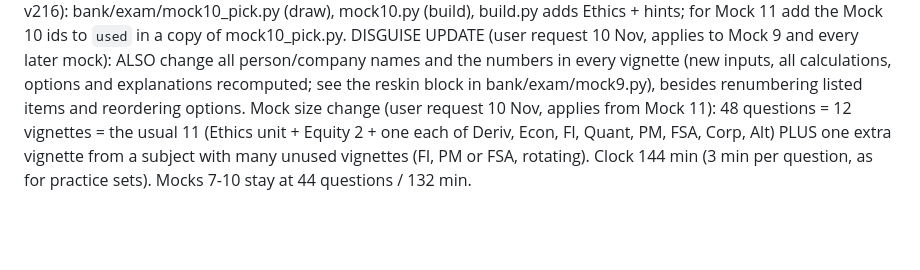
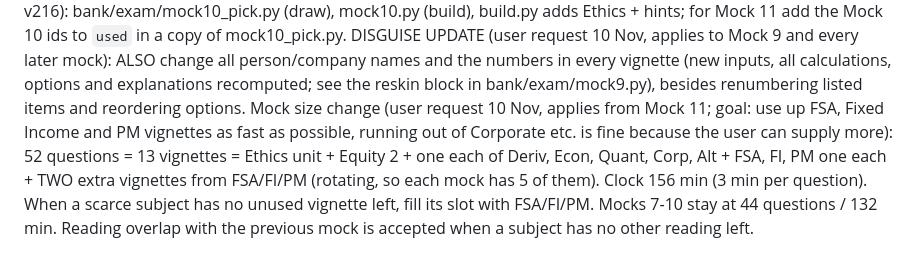
Before and after one commit to jisoo95681/jimin, a Markdown page: CLAUDE.md, the part around the change. Rendered like a GitHub page; blank space fills up the shorter version.

Commit message:
Record Mock 11+ structure: 13 vignettes, FSA/FI/PM heavy
Co-Authored-By: Claude Sonnet 5.5 <noreply@anthropic.com>
Claude-Session: https://claude.ai/code/session_01F2TRiKrZPFK6G8wEApnUzn

```diff
--- a/CLAUDE.md
+++ b/CLAUDE.md
@@ -43,4 +43,4 @@ Exam review in test view (user request 10 Nov, v210): after Finish Test, the res
 Mock 8 change (10 Nov, v211): V1 (Derivatives) is now an options vignette (opt-athena, Messer Q34, 36, 37, 38) and V4 (Quantitative Methods) a time-series vignette (ts-taylor, Maclaurin Q56-59), both drawn at random and spliced in place by bank/exam/mock8_swap.py; new key BAABACCBABCBCCABCBABBACABCAABCABAABCCAACABBB (details in bank/README.md). `set.resetAns` (list of question numbers) drops saved answers and flags of replaced questions when `set.rev` changes. The 10 Nov Time-Series and Contingent Claims quizzes are saved in bank/nov10_timeseries.json and bank/nov10_options.json (single questions grouped into vignettes, essays turned into multiple choice, graphs described in words). For Mock 9 onward add the Mock 8 ids (including ts-taylor and opt-athena) to the `used` set in mock8_pick.py.
 Practice set 7 (user request 10 Nov, v212): id pq7, 48 questions (44 + 4 Ethics), 144 min, built by bank/exam/build.py from bank/exam/spec_g.py (12 vignettes, names changed, no calculations). Half the questions test relationships in the key notes' "Main tables to remember" (`KQ_MAIN_TABLES` in keyq.js: regression problems/DW zones, crisis signals, carry trade, Mundell-Fleming, growth theories, JV methods, translation, stock compensation/pension/windfall, option and bond values, OAS, convertible, term structure models, spreads, CDS tables, forward Q vs F, Greeks, convenience yield, investment style); the rest are theory questions from the notes plus 12 theory questions the user got wrong earlier (pq1: Q17, 33, 37; pq2: Q10, 12, 16, 22, 34; Mock 7: Q20, 38, 41, 43; Mock 7 Q44 was left out). Avoided on purpose: the "one-sided duration" tables (two notes use up/down differently) and the "Fixed exchange rate regimes: fiscal" rows (they conflict with the flexible-regime rows). Ethics unit drawn at random into practice7_mix.json (kq41-123..126, added to ethics_used.json). Every question has a hint (`hint` in spec_g.py: hl phrases + rule), written to bank/exam/hints.json and exam_hints.js by build.py, so the test-view review highlights the trigger words for all 44 notebook questions.
 Mock source rule (user request 10 Nov, CORRECTED 10 Nov, applies to every mock from Mock 9 on): a mock may use any bank vignette that has NOT been used in an earlier mock or paper given to the user (mocks, Retry papers, practice sets); having seen it in a module quiz paste is fine. Per subject, use a sub-topic (reading) different from the previous mock's, so consecutive mocks do not overlap; all subjects each mock; Ethics from the key-notes Ethics questions as before; no re-dos unless the user asks. Mock 9 (built 10 Nov, v214): bank/exam/mock9_pick.py (draw), mock9.py (build), build.py adds Ethics + hints; key in bank/README.md. For Mock 10 add the Mock 9 ids to `used` in a copy of mock9_pick.py. Mock 10 (built 10 Nov, v216): bank/exam/mock10_pick.py (draw), mock10.py (build), build.py adds Ethics + hints; for Mock 11 add the Mock 10 ids to `used` in a copy of mock10_pick.py. DISGUISE UPDATE (user request 10 Nov, applies to Mock 9 and every later mock): ALSO change all person/company names and the numbers in every vignette (new inputs, all calculations, options and explanations recomputed; see the reskin block in bank/exam/mock9.py), besides renumbering listed items and reordering options.
-Mock size change (user request 10 Nov, applies from Mock 11): 48 questions = 12 vignettes = the usual 11 (Ethics unit + Equity 2 + one each of Deriv, Econ, FI, Quant, PM, FSA, Corp, Alt) PLUS one extra vignette from a subject with many unused vignettes (FI, PM or FSA, rotating). Clock 144 min (3 min per question, as for practice sets). Mocks 7-10 stay at 44 questions / 132 min.
+Mock size change (user request 10 Nov, applies from Mock 11; goal: use up FSA, Fixed Income and PM vignettes as fast as possible, running out of Corporate etc. is fine because the user can supply more): 52 questions = 13 vignettes = Ethics unit + Equity 2 + one each of Deriv, Econ, Quant, Corp, Alt + FSA, FI, PM one each + TWO extra vignettes from FSA/FI/PM (rotating, so each mock has 5 of them). Clock 156 min (3 min per question). When a scarce subject has no unused vignette left, fill its slot with FSA/FI/PM. Mocks 7-10 stay at 44 questions / 132 min. Reading overlap with the previous mock is accepted when a subject has no other reading left.
```
